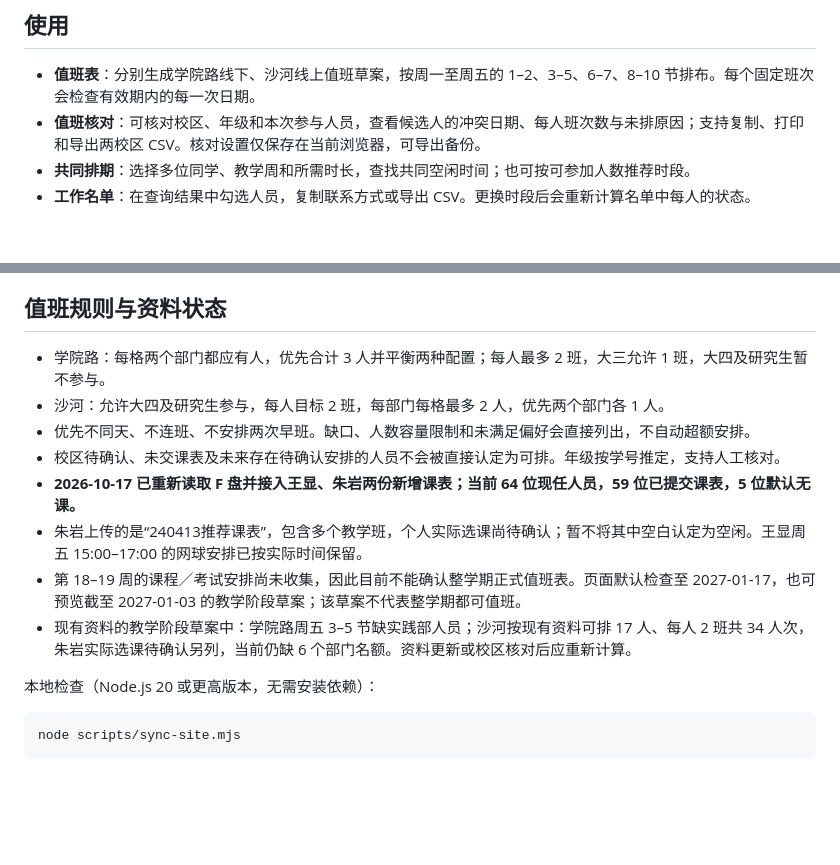
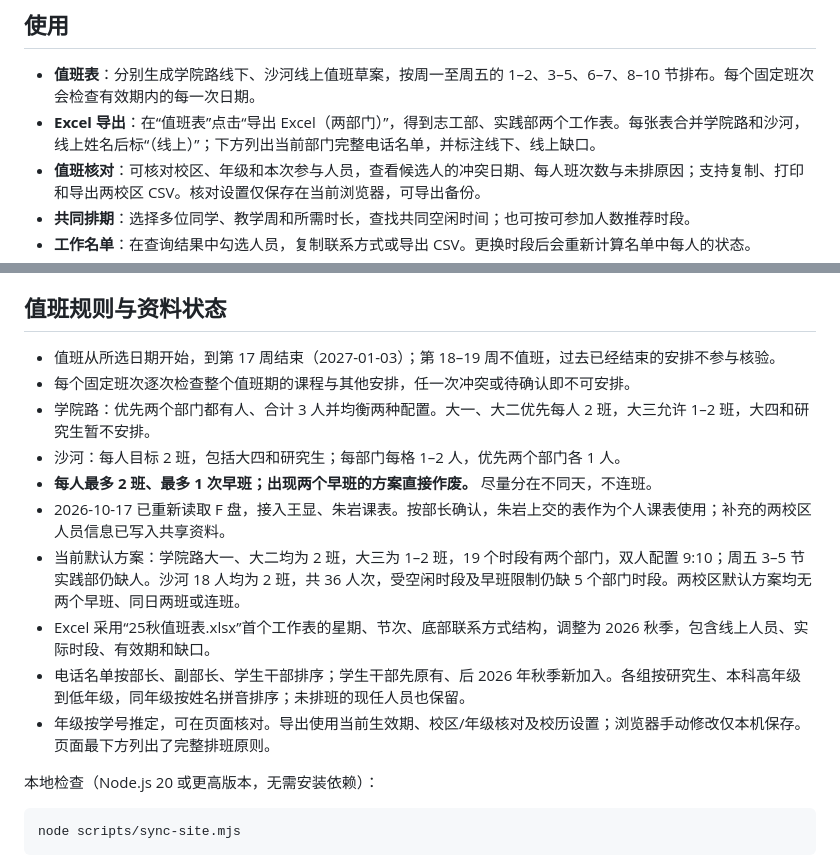
Before and after one commit to liuhaoyuray/buaa-team-schedule-2026, a Markdown page: README.md, 2 parts joined by grey strips. Drawn GitHub-style; blank space fills up the shorter version.

Commit message:
Document final duty rules, confirmed campuses and two-sheet Excel export

```diff
--- a/README.md
+++ b/README.md
@@ -7,6 +7,7 @@
 ## 使用
 
 - **值班表**：分别生成学院路线下、沙河线上值班草案，按周一至周五的 1–2、3–5、6–7、8–10 节排布。每个固定班次会检查有效期内的每一次日期。
+- **Excel 导出**：在“值班表”点击“导出 Excel（两部门）”，得到志工部、实践部两个工作表。每张表合并学院路和沙河，线上姓名后标“（线上）”；下方列出当前部门完整电话名单，并标注线下、线上缺口。
 - **值班核对**：可核对校区、年级和本次参与人员，查看候选人的冲突日期、每人班次数与未排原因；支持复制、打印和导出两校区 CSV。核对设置仅保存在当前浏览器，可导出备份。
 - **共同排期**：选择多位同学、教学周和所需时长，查找共同空闲时间；也可按可参加人数推荐时段。
 - **工作名单**：在查询结果中勾选人员，复制联系方式或导出 CSV。更换时段后会重新计算名单中每人的状态。
@@ -45,14 +46,16 @@
 
 ## 值班规则与资料状态
 
-- 学院路：每格两个部门都应有人，优先合计 3 人并平衡两种配置；每人最多 2 班，大三允许 1 班，大四及研究生暂不参与。
-- 沙河：允许大四及研究生参与，每人目标 2 班，每部门每格最多 2 人，优先两个部门各 1 人。
-- 优先不同天、不连班、不安排两次早班。缺口、人数容量限制和未满足偏好会直接列出，不自动超额安排。
-- 校区待确认、未交课表及未来存在待确认安排的人员不会被直接认定为可排。年级按学号推定，支持人工核对。
-- **2026-10-17 已重新读取 F 盘并接入王显、朱岩两份新增课表；当前 64 位现任人员，59 位已提交课表，5 位默认无课。**
-- 朱岩上传的是“240413推荐课表”，包含多个教学班，个人实际选课尚待确认；暂不将其中空白认定为空闲。王显周五 15:00–17:00 的网球安排已按实际时间保留。
-- 第 18–19 周的课程／考试安排尚未收集，因此目前不能确认整学期正式值班表。页面默认检查至 2027-01-17，也可预览截至 2027-01-03 的教学阶段草案；该草案不代表整学期都可值班。
-- 现有资料的教学阶段草案中：学院路周五 3–5 节缺实践部人员；沙河按现有资料可排 17 人、每人 2 班共 34 人次，朱岩实际选课待确认另列，当前仍缺 6 个部门名额。资料更新或校区核对后应重新计算。
+- 值班从所选日期开始，到第 17 周结束（2027-01-03）；第 18–19 周不值班，过去已经结束的安排不参与核验。
+- 每个固定班次逐次检查整个值班期的课程与其他安排，任一次冲突或待确认即不可安排。
+- 学院路：优先两个部门都有人、合计 3 人并均衡两种配置。大一、大二优先每人 2 班，大三允许 1–2 班，大四和研究生暂不安排。
+- 沙河：每人目标 2 班，包括大四和研究生；每部门每格 1–2 人，优先两个部门各 1 人。
+- **每人最多 2 班、最多 1 次早班；出现两个早班的方案直接作废。** 尽量分在不同天，不连班。
+- 2026-10-17 已重新读取 F 盘，接入王显、朱岩课表。按部长确认，朱岩上交的表作为个人课表使用；补充的两校区人员信息已写入共享资料。
+- 当前默认方案：学院路大一、大二均为 2 班，大三为 1–2 班，19 个时段有两个部门，双人配置 9:10；周五 3–5 节实践部仍缺人。沙河 18 人均为 2 班，共 36 人次，受空闲时段及早班限制仍缺 5 个部门时段。两校区默认方案均无两个早班、同日两班或连班。
+- Excel 采用“25秋值班表.xlsx”首个工作表的星期、节次、底部联系方式结构，调整为 2026 秋季，包含线上人员、实际时段、有效期和缺口。
+- 电话名单按部长、副部长、学生干部排序；学生干部先原有、后 2026 年秋季新加入。各组按研究生、本科高年级到低年级，同年级按姓名拼音排序；未排班的现任人员也保留。
+- 年级按学号推定，可在页面核对。导出使用当前生效期、校区/年级核对及校历设置；浏览器手动修改仅本机保存。页面最下方列出了完整排班原则。
 
 本地检查（Node.js 20 或更高版本，无需安装依赖）：
 
```
